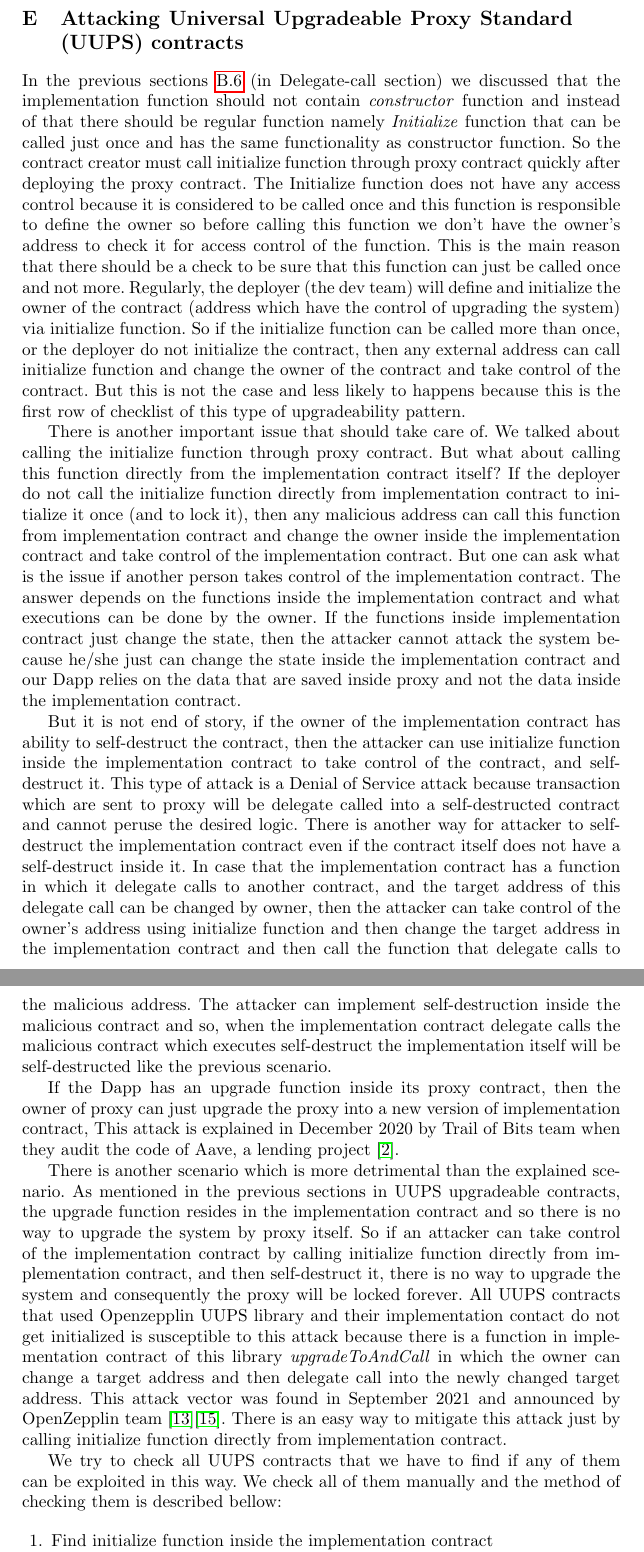
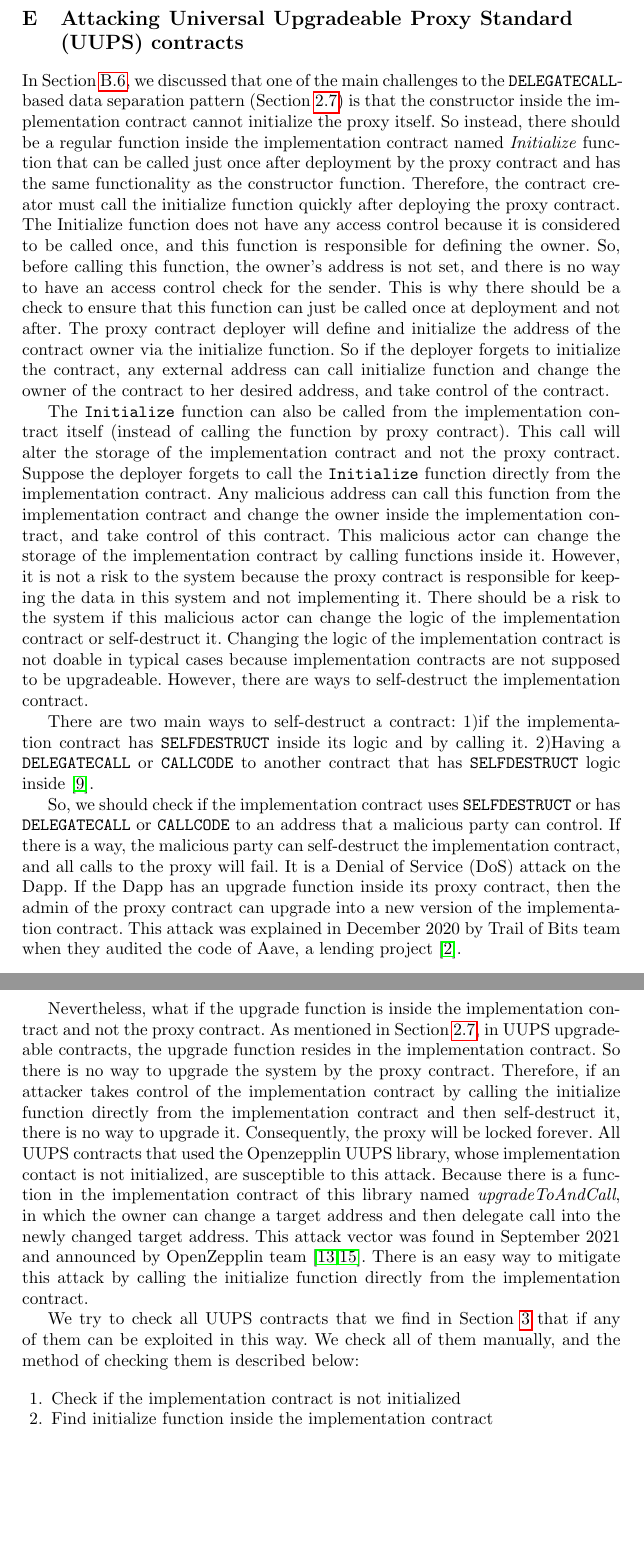
Before and after one commit to MadibaGroup/2021-Upgrade, a LaTeX thesis (LNCS/main.tex, which reads LNCS/sections/appendix.tex): two parts of pages 31 and 32 of 33 before the commit and two parts of pages 31 and 32 of 32 after it, joined at a grey line, cut so that both start at the same text, the shorter picture padded with empty space. Compiled offline with pdfLaTeX.

Commit message:
UUPS attack

```diff
--- a/LNCS/sections/appendix.tex
+++ b/LNCS/sections/appendix.tex
@@ -313,30 +313,34 @@ The results for each version is:
 \section{Attacking Universal Upgradeable Proxy Standard (UUPS) contracts}
 \label{sec:attackUUPS}
 
-In the previous sections \ref{sysComplexity} (in Delegate-call section) we discussed that the implementation function should not contain \textit{constructor} function and instead of that there should be regular function namely \textit{Initialize} function that can be called just once and has the same functionality as constructor function. So the contract creator must call initialize function through proxy contract quickly after deploying the proxy contract. The Initialize function does not have any access control because it is considered to be called once and this function is responsible to define the owner so before calling this function we don't have the owner's address to check it for access control of the function. This is the main reason that there should be a check to be sure that this function can just be called once and not more. Regularly, the deployer (the dev team) will define and initialize the owner of the contract (address which have the control of upgrading the system) via initialize function. So if the initialize function can be called more than once, or the deployer do not initialize the contract, then any external address can call initialize function and change the owner of the contract and take control of the contract. But this is not the case and less likely to happens because this is the first row of checklist of this type of upgradeability pattern.
+In Section~\ref{sysComplexity}, we discussed that one of the main challenges to the \texttt{DELEGATECALL}-based data separation pattern (Section~\ref{sec:delegatecall}) is that the constructor inside the implementation contract cannot initialize the proxy itself. So instead, there should be a regular function inside the implementation contract named \textit{Initialize} function that can be called just once after deployment by the proxy contract and has the same functionality as the constructor function. Therefore, the contract creator must call the initialize function quickly after deploying the proxy contract. The Initialize function does not have any access control because it is considered to be called once, and this function is responsible for defining the owner. So, before calling this function, the owner's address is not set, and there is no way to have an access control check for the sender. This is why there should be a check to ensure that this function can just be called once at deployment and not after.
+The proxy contract deployer will define and initialize the address of the contract owner via the initialize function. So if the deployer forgets to initialize the contract, any external address can call initialize function and change the owner of the contract to her desired address, and take control of the contract.
 
-There is another important issue that should take care of. We talked about calling the initialize function through proxy contract. But what about calling this function directly from the implementation contract itself? If the deployer do not call the initialize function directly from implementation contract to initialize it once (and to lock it), then any malicious address can call this function from implementation contract and change the owner inside the implementation contract and take control of the implementation contract. But one can ask what is the issue if another person takes control of the implementation contract. The answer depends on the functions inside the implementation contract and what executions can be done by the owner. If the functions inside implementation contract just change the state, then the attacker cannot attack the system because he/she just can change the state inside the implementation contract and our Dapp relies on the data that are saved inside proxy and not the data inside the implementation contract.
+The \texttt{Initialize} function can also be called from the implementation contract itself (instead of calling the function by proxy contract). This call will alter the storage of the implementation contract and not the proxy contract. Suppose the deployer forgets to call the \texttt{Initialize} function directly from the implementation contract. Any malicious address can call this function from the implementation contract and change the owner inside the implementation contract, and take control of this contract.
+This malicious actor can change the storage of the implementation contract by calling functions inside it. However, it is not a risk to the system because the proxy contract is responsible for keeping the data in this system and not implementing it. There should be a risk to the system if this malicious actor can change the logic of the implementation contract or self-destruct it. Changing the logic of the implementation contract is not doable in typical cases because implementation contracts are not supposed to be upgradeable. However, there are ways to self-destruct the implementation contract.
 
-But it is not end of story, if the owner of the implementation contract has ability to self-destruct the contract, then the attacker can use initialize function inside the implementation contract to take control of the contract, and self-destruct it. This type of attack is a Denial of Service attack because transaction which are sent to proxy will be delegate called into a self-destructed contract and cannot peruse the desired logic. There is another way for attacker to self-destruct the implementation contract even if the contract itself does not have a self-destruct inside it. In case that the implementation contract has a function in which it delegate calls to another contract, and the target address of this delegate call can be changed by owner, then the attacker can take control of the owner's address using initialize function and then change the target address in the implementation contract and then call the function that delegate calls to the malicious address. The attacker can implement self-destruction inside the malicious contract and so, when the implementation contract delegate calls the malicious contract which executes self-destruct the implementation itself will be self-destructed like the previous scenario.
+There are two main ways to self-destruct a contract: 1)if the implementation contract has \texttt{SELFDESTRUCT} inside its logic and by calling it. 2)Having a \texttt{DELEGATECALL} or \texttt{CALLCODE} to another contract that has \texttt{SELFDESTRUCT} logic inside~\cite{frowisnot}.
 
-If the Dapp has an upgrade function inside its proxy contract, then the owner of proxy can just upgrade the proxy into a new version of implementation contract, This attack is explained in December 2020 by Trail of Bits team when they audit the code of Aave, a lending project~\cite{aaveBreak}.
+So, we should check if the implementation contract uses \texttt{SELFDESTRUCT} or has \texttt{DELEGATECALL} or \texttt{CALLCODE} to an address that a malicious party can control. If there is a way, the malicious party can self-destruct the implementation contract, and all calls to the proxy will fail. It is a Denial of Service (DoS) attack on the Dapp.
+If the Dapp has an upgrade function inside its proxy contract, then the admin of the proxy contract can upgrade into a new version of the implementation contract. This attack was explained in December 2020 by  Trail of Bits team when they audited the code of Aave, a lending project~\cite{aaveBreak}.
 
-There is another scenario which is more detrimental than the explained scenario. As mentioned in the previous sections in UUPS upgradeable contracts, the upgrade function resides in the implementation contract and so there is no way to upgrade the system by proxy itself. So if an attacker can take control of the implementation contract by calling initialize function directly from implementation contract, and then self-destruct it, there is no way to upgrade the system and consequently the proxy will be locked forever. All UUPS contracts that used Openzepplin UUPS library and their implementation contact do not get initialized is susceptible to this attack because there is a function in implementation contract of this library \textit{upgradeToAndCall} in which the owner can change a target address and then delegate call into the newly changed target address. This attack vector was found in September 2021 and announced by OpenZepplin team~\cite{securityAdvise}\cite{uupsAttacks}. There is an easy way to mitigate this attack just by calling initialize function directly from implementation contract.
+Nevertheless, what if the upgrade function is inside the implementation contract and not the proxy contract. As mentioned in Section~\ref{sec:delegatecall}, in UUPS upgradeable contracts, the upgrade function resides in the implementation contract. So there is no way to upgrade the system by the proxy contract. Therefore, if an attacker takes control of the implementation contract by calling the initialize function directly from the implementation contract and then self-destruct it, there is no way to upgrade it. Consequently, the proxy will be locked forever.
+All UUPS contracts that used the Openzepplin UUPS library, whose implementation contact is not initialized, are susceptible to this attack. Because there is a function in the implementation contract of this library named \textit{upgradeToAndCall}, in which the owner can change a target address and then delegate call into the newly changed target address. This attack vector was found in September 2021 and announced by OpenZepplin team~\cite{securityAdvise,uupsAttacks}. There is an easy way to mitigate this attack by calling the initialize function directly from the implementation contract.
 
-We try to check all UUPS contracts that we have to find if any of them can be exploited in this way. We check all of them manually and the method of checking them is described bellow:
+We try to check all UUPS contracts that we find in Section~\ref{sec:proxyFinding} that if any of them can be exploited in this way. We check all of them manually, and the method of checking them is described below:
 
 \begin{enumerate}
-  \item Find initialize function inside the implementation contract
-  \item check if anybody can call this initialize function directly from implementation contract and change the owner of the contract
-  \begin{itemize}
-    \item Filter ones that are already initialized and so locked (which means that the initialize function is not callable)
-    \item Filter those ones that have a modifier that blocks direct calls from the implementation contract (there is modifier that lets just transactions that come from proxy contract and blocks direct calls from implementation)
-  \end{itemize}
-  \item Check if there is a way inside the implementation to self-destruct
-  \item Check if there is a function inside the implementation contract in which there is a delegate call to another target address
-  \item Check if the target address is changeable
+ \item Check if the implementation contract is not initialized
+ \item Find initialize function inside the implementation contract
+ \item check if anybody can call this initialize function directly from the implementation contract and change the owner of the contract
+ \begin{itemize}
+ \item Filter those that have a modifier that blocks direct calls to the implementation contract (there is a modifier that just let transactions that come from the proxy contract and blocks direct calls to the implementation contract itself)
+ \end{itemize}
+ \item Check if there is a way inside the implementation to self-destruct
+ \item Check if there is a function in the implementation contract which has a delegate call to a target address
+ \item Check if the target address is changeable by a malicious actor
 \end{enumerate}
 
-Checking the list above we find 15 contracts in our data set which were exploitable till September 9, 2021 and openzeppelin team patched them by initializing the contract. It means that an attacker could deploy a new malicious contract which executes self-destruct on any calls to it. Then take control of the implementation contract by calling initialize function of them. Afterwards, the attacker should find the function inside the implementation contract that have a delegate call inside it and find the target address. There should be a function inside implementation contract to change the address to the malicious contract that the attacker deployed recently and just after that the attacker call the function to execute a delegate call into the malicious contract and then self-destruct the implementation contract.
+After reviewing the list above, we found 15 contracts in our data set that were exploitable until September 9, 2021. The openzeppelin team patched them by initializing the contract. An attacker could deploy a new malicious contract that executes self-destruct on any calls to it. Then take control of the implementation contract by calling the initialize function them. Afterward, the attacker finds the function inside the implementation contract with a delegate call inside it and finds the target address. There should be a function inside the implementation contract to change the address to the malicious contract that the attacker deployed recently. The attacker calls the function to execute a delegate call into the malicious contract and then self-destruct the implementation contract.
 
-We find 61 UUPS contracts that are not initialized and anybody can take control of these implementation contracts but because these contracts do not use delegate call or self-destruct, they are not exploitable by this type of attack.
+We find 61 UUPS contracts that are not initialized, and anybody can take control of these implementation contracts. However, because these contracts do not use delegate calls or self-destruct, they are not exploitable by this type of attack.
```
Also changed, not shown: LNCS/main.bbl.
